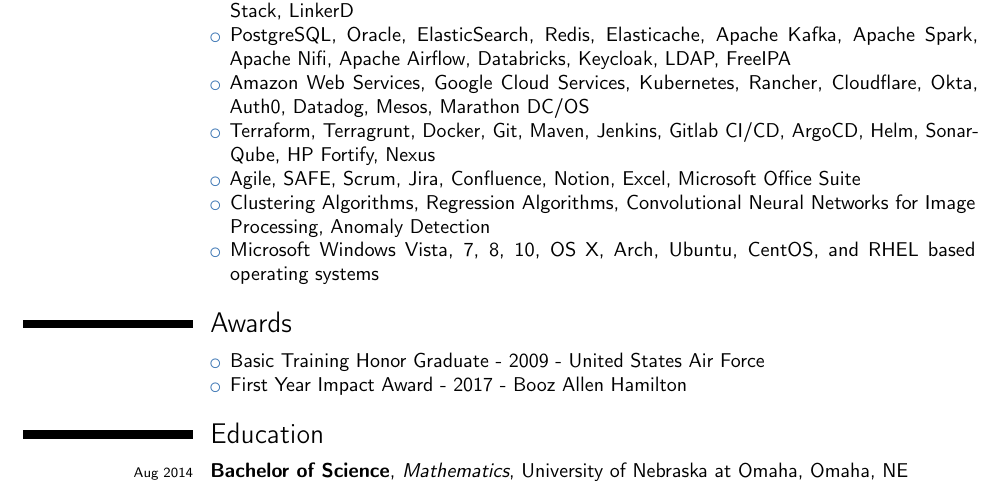
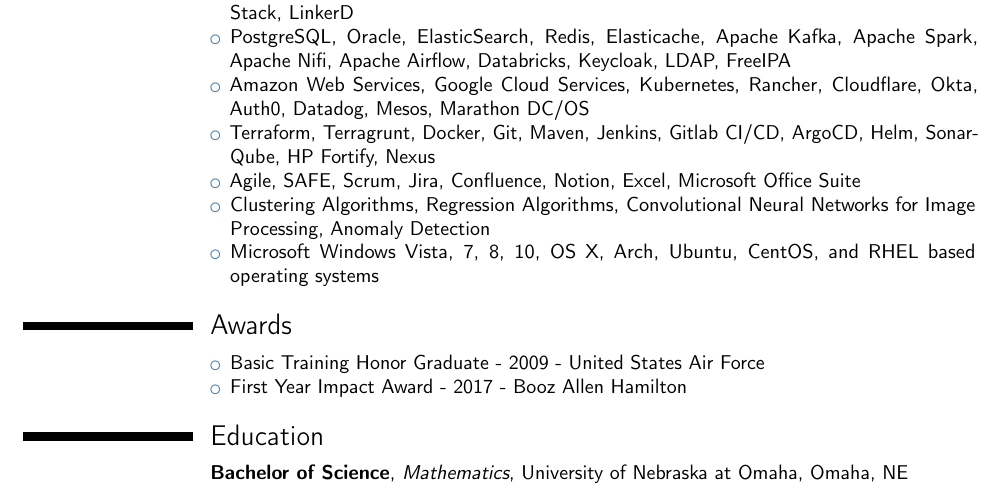
Before and after one commit to derek-elliott/resume, a LaTeX CV (resume.tex): part of page 2 of 2, cut so that both start at the same text. Compiled offline with pdfLaTeX.

Commit message:
Fix education syntax

```diff
--- a/resume.tex
+++ b/resume.tex
@@ -57,9 +57,9 @@
 %\section{Security Clearance}\label{sec:security-clearance}
 %\cvline{}{
 %\begin{itemize}
-%	\item Top Secret/SCI with Counter Intellegance Polygraph - 2019 to 2024
+%	\item Top Secret/SCI with Counter Intelligence Polygraph - 2019 to 2024
 %\end{itemize}}
 
 \section{Education}\label{sec:education}
-\cventry{\scriptsize Aug 2014}{Bachelor of Science}{Mathematics}{University of Nebraska at Omaha}{Omaha, NE}{}
+\cventry{}{Bachelor of Science}{Mathematics}{University of Nebraska at Omaha}{Omaha, NE}{}
 \end{document}
```
